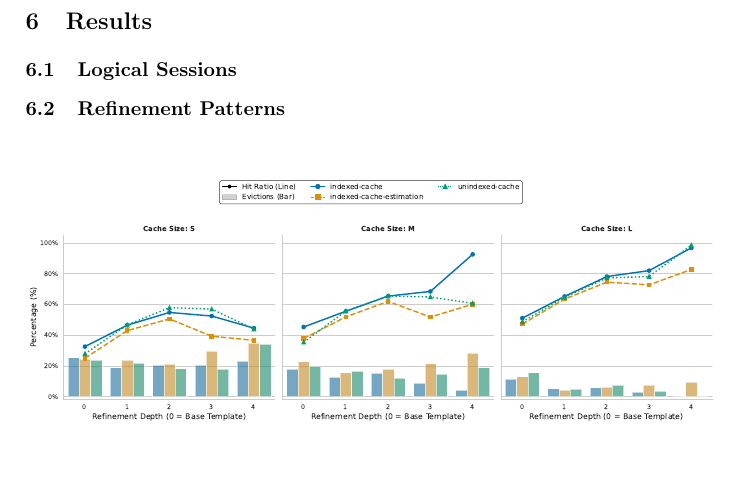
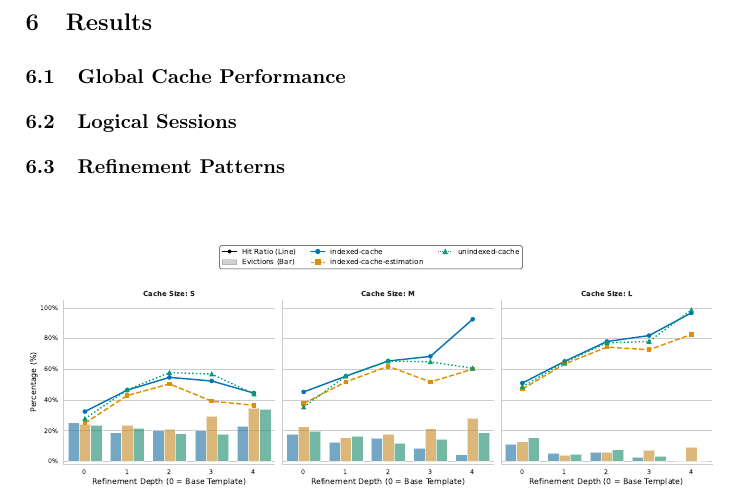
Before and after one commit to RubenEschauzier/simulated-query-sequence-paper, a LaTeX thesis (main.tex, which reads sections/results.tex): part of page 12 of 17 before the commit and part of page 12 of 18 after it, cut so that both start at the same text, the shorter picture padded with empty space. Compiled offline with pdfLaTeX.

Commit message:
Add preliminary version of main performance plot

```diff
--- a/sections/results.tex
+++ b/sections/results.tex
@@ -1 +1,2 @@
 \section{Results}
+\subsection{Global Cache Performance}
@@ -2,3 +7,5 @@
+    \label{fig:global_cache_performance}
+\end{figure}
 \subsection{Logical Sessions}
 % \begin{table}[htpb]
 % \centering
```
Also changed, not shown: figures/performance_profile.pdf (added), sections/results.tex (4 more changed lines), 1 other file.
